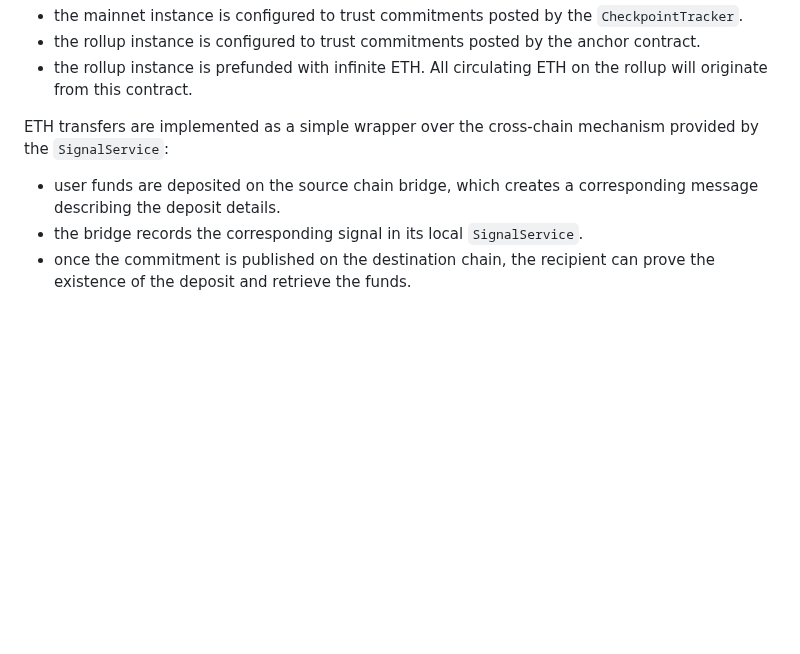
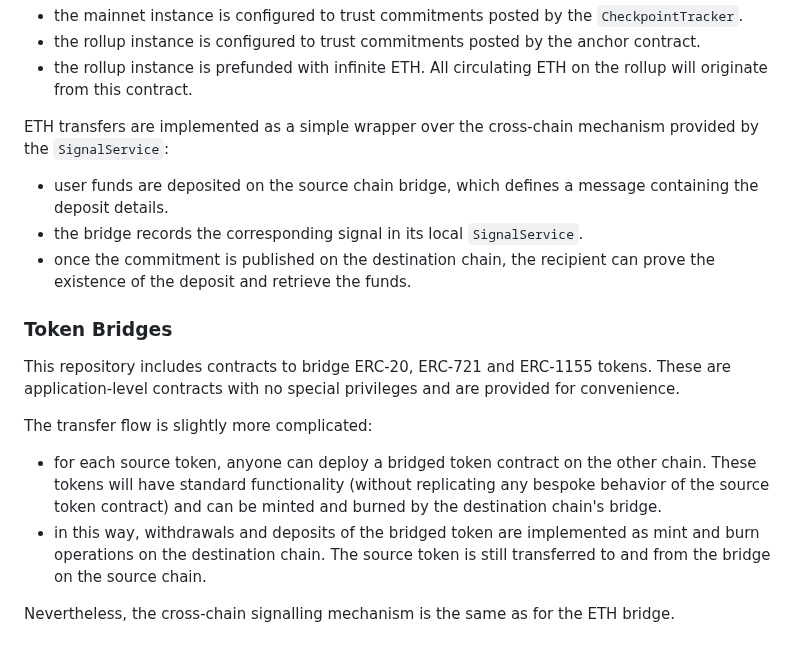
Before and after one commit to OpenZeppelin/minimal-rollup, a Markdown page: documentation/signal-service.md, the part around the change. Rendered like a GitHub page; blank space fills up the shorter version.

Commit message:
Describe token bridges

```diff
--- a/documentation/signal-service.md
+++ b/documentation/signal-service.md
@@ -46,6 +46,17 @@ The `ETHBridge` contract can be used to transfer ETH between mainnet and the rol
 
 ETH transfers are implemented as a simple wrapper over the cross-chain mechanism provided by the `SignalService`:
 
-- user funds are deposited on the source chain bridge, which creates a corresponding message describing the deposit details.
+- user funds are deposited on the source chain bridge, which defines a message containing the deposit details.
 - the bridge records the corresponding signal in its local `SignalService`.
 - once the commitment is published on the destination chain, the recipient can prove the existence of the deposit and retrieve the funds.
+
+### Token Bridges
+
+This repository includes contracts to bridge ERC-20, ERC-721 and ERC-1155 tokens. These are application-level contracts with no special privileges and are provided for convenience.
+
+The transfer flow is slightly more complicated:
+
+- for each source token, anyone can deploy a bridged token contract on the other chain. These tokens will have standard functionality (without replicating any bespoke behavior of the source token contract) and can be minted and burned by the destination chain's bridge.
+- in this way, withdrawals and deposits of the bridged token are implemented as mint and burn operations on the destination chain. The source token is still transferred to and from the bridge on the source chain.
+
+Nevertheless, the cross-chain signalling mechanism is the same as for the ETH bridge.
```
